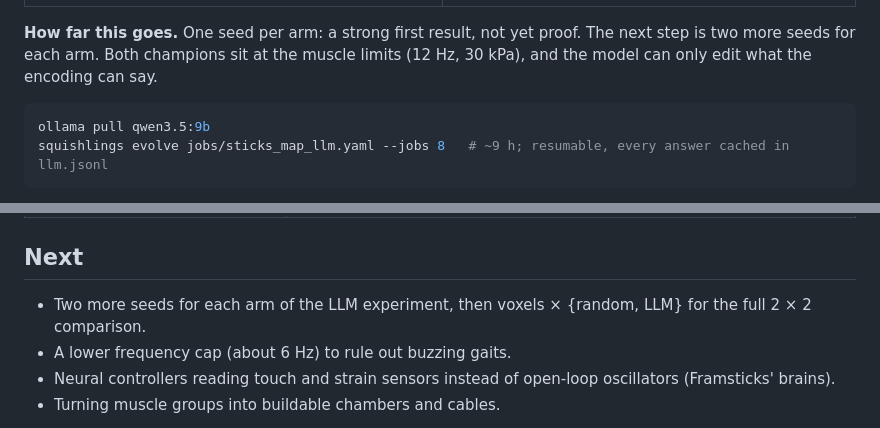
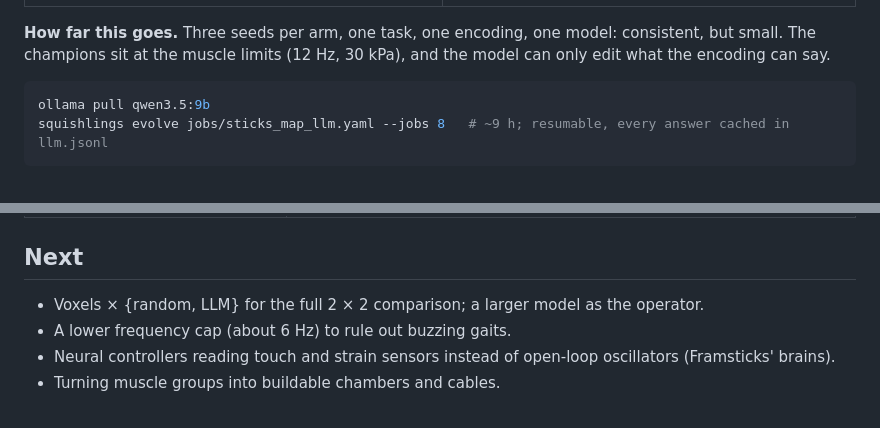
Before and after one commit to BoredAmi/squishlings, a Markdown page: README.md, 2 parts joined by grey strips. Drawn GitHub-style.

````diff
--- a/README.md
+++ b/README.md
@@ -78,9 +86,8 @@ show a stride; this one can.*
 | --- | --- |
 | ![Archive of the random-mutation run](docs/media/archive_random.png) | ![Archive of the LLM run](docs/media/archive_llm.png) |
 
-**How far this goes.** One seed per arm: a strong first result, not yet proof. The next step is two more seeds for
-each arm. Both champions sit at the muscle limits (12 Hz, 30 kPa), and the model can only edit what the encoding
-can say.
+**How far this goes.** Three seeds per arm, one task, one encoding, one model: consistent, but small. The
+champions sit at the muscle limits (12 Hz, 30 kPa), and the model can only edit what the encoding can say.
 
 ```bash
 ollama pull qwen3.5:9b
@@ -213,7 +220,7 @@ The design notes, the spike, and the problems found while building the soft stic
 
 ## Next
 
-- Two more seeds for each arm of the LLM experiment, then voxels × {random, LLM} for the full 2 × 2 comparison.
+- Voxels × {random, LLM} for the full 2 × 2 comparison; a larger model as the operator.
 - A lower frequency cap (about 6 Hz) to rule out buzzing gaits.
 - Neural controllers reading touch and strain sensors instead of open-loop oscillators (Framsticks' brains).
 - Turning muscle groups into buildable chambers and cables.
````
Also changed, not shown: other parts of README.md (+24 -16 lines), docs/media/qd_seeds.png (added), 4 other files.
